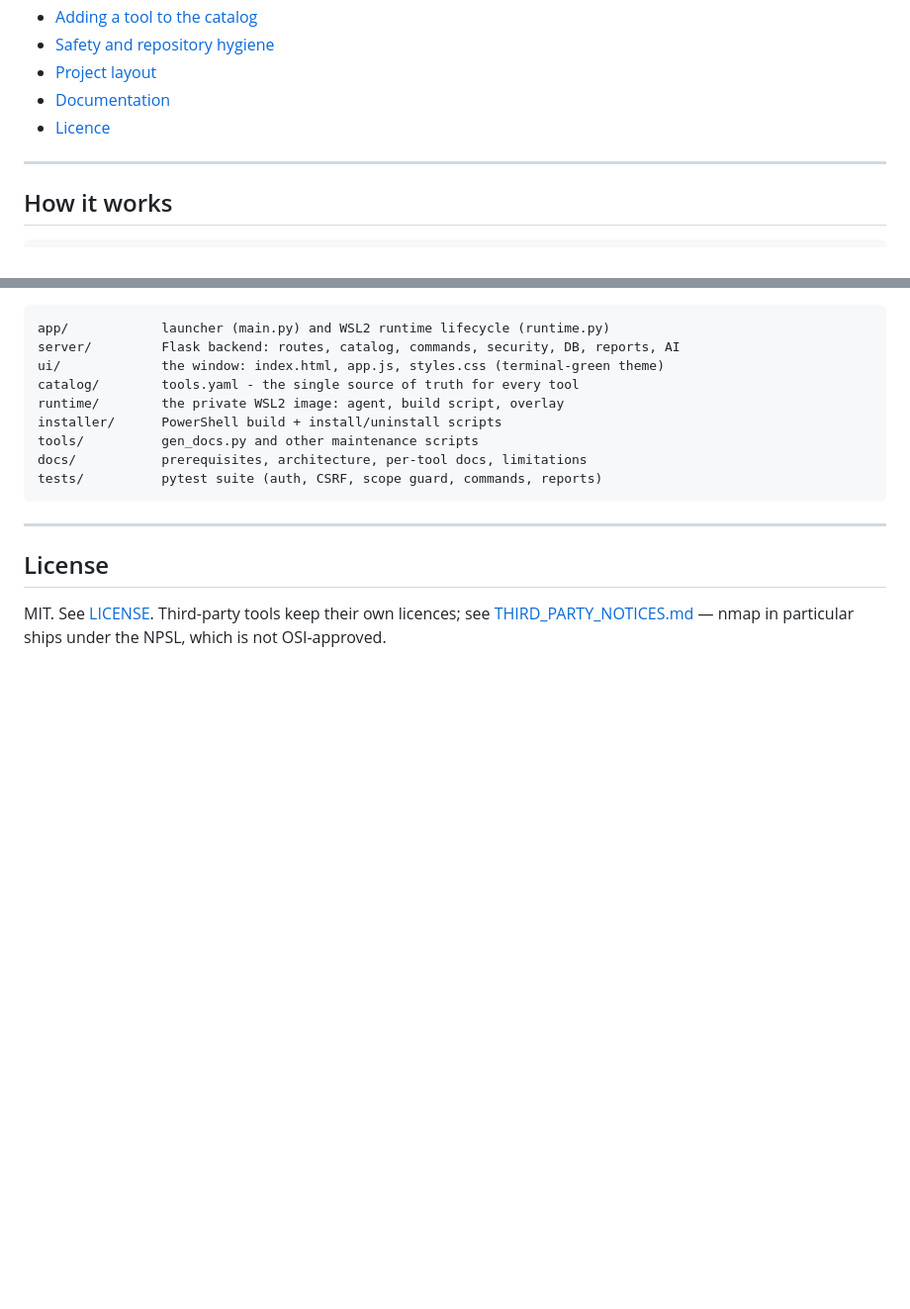
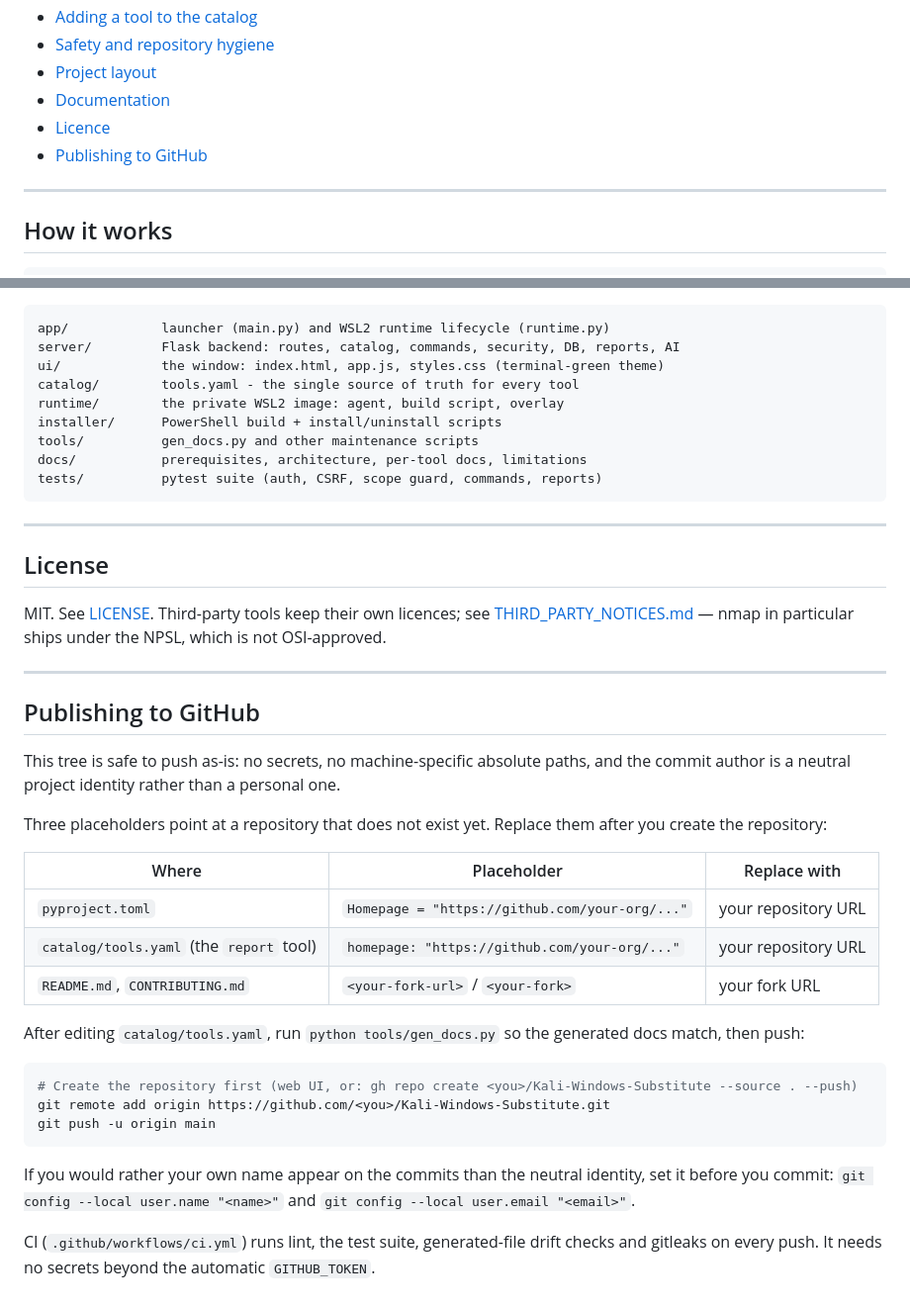
Before and after one commit to sazid63/KaliDesk, a Markdown page: README.md, 2 parts joined by grey strips. Shown at 99% size. GitHub-like rendering; blank space fills up the shorter version.

Commit message:
docs: add a publishing checklist to the README

````diff
--- a/README.md
+++ b/README.md
@@ -39,6 +39,7 @@ no telemetry anywhere.
 - [Project layout](#project-layout)
 - [Documentation](#documentation)
 - [Licence](#licence)
+- [Publishing to GitHub](#publishing-to-github)
 
 ---
 
@@ -236,3 +237,36 @@ tests/          pytest suite (auth, CSRF, scope guard, commands, reports)
 MIT. See [LICENSE](LICENSE). Third-party tools keep their own licences; see
 [THIRD_PARTY_NOTICES.md](THIRD_PARTY_NOTICES.md) — nmap in particular ships under
 the NPSL, which is not OSI-approved.
+
+---
+
+## Publishing to GitHub
+
+This tree is safe to push as-is: no secrets, no machine-specific absolute paths,
+and the commit author is a neutral project identity rather than a personal one.
+
+Three placeholders point at a repository that does not exist yet. Replace them
+after you create the repository:
+
+| Where | Placeholder | Replace with |
+| --- | --- | --- |
+| `pyproject.toml` | `Homepage = "https://github.com/your-org/..."` | your repository URL |
+| `catalog/tools.yaml` (the `report` tool) | `homepage: "https://github.com/your-org/..."` | your repository URL |
+| `README.md`, `CONTRIBUTING.md` | `<your-fork-url>` / `<your-fork>` | your fork URL |
+
+After editing `catalog/tools.yaml`, run `python tools/gen_docs.py` so the
+generated docs match, then push:
+
+```powershell
+# Create the repository first (web UI, or: gh repo create <you>/Kali-Windows-Substitute --source . --push)
+git remote add origin https://github.com/<you>/Kali-Windows-Substitute.git
+git push -u origin main
+```
+
+If you would rather your own name appear on the commits than the neutral
+identity, set it before you commit: `git config --local user.name "<name>"` and
+`git config --local user.email "<email>"`.
+
+CI (`.github/workflows/ci.yml`) runs lint, the test suite, generated-file
+drift checks and gitleaks on every push. It needs no secrets beyond the
+automatic `GITHUB_TOKEN`.
````
